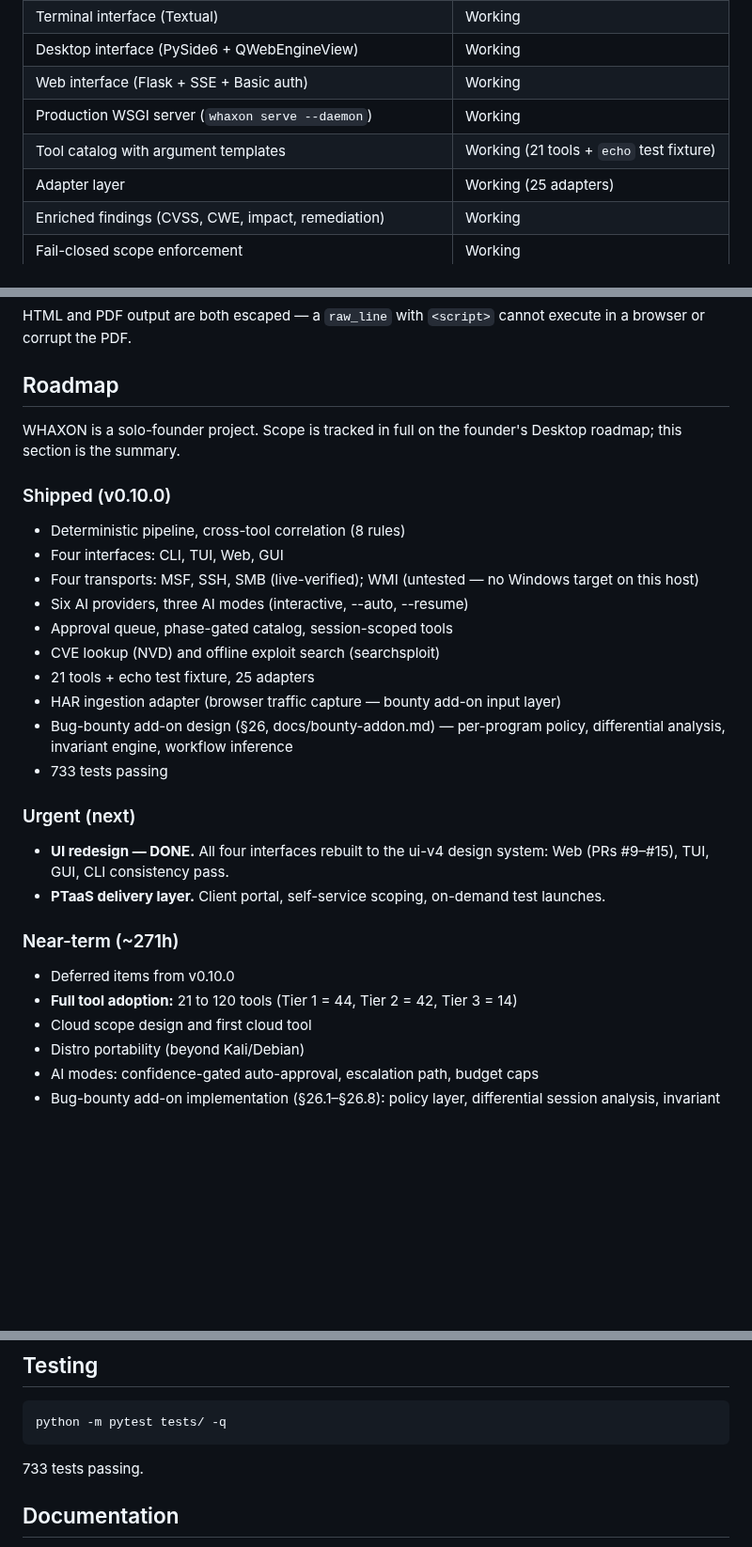
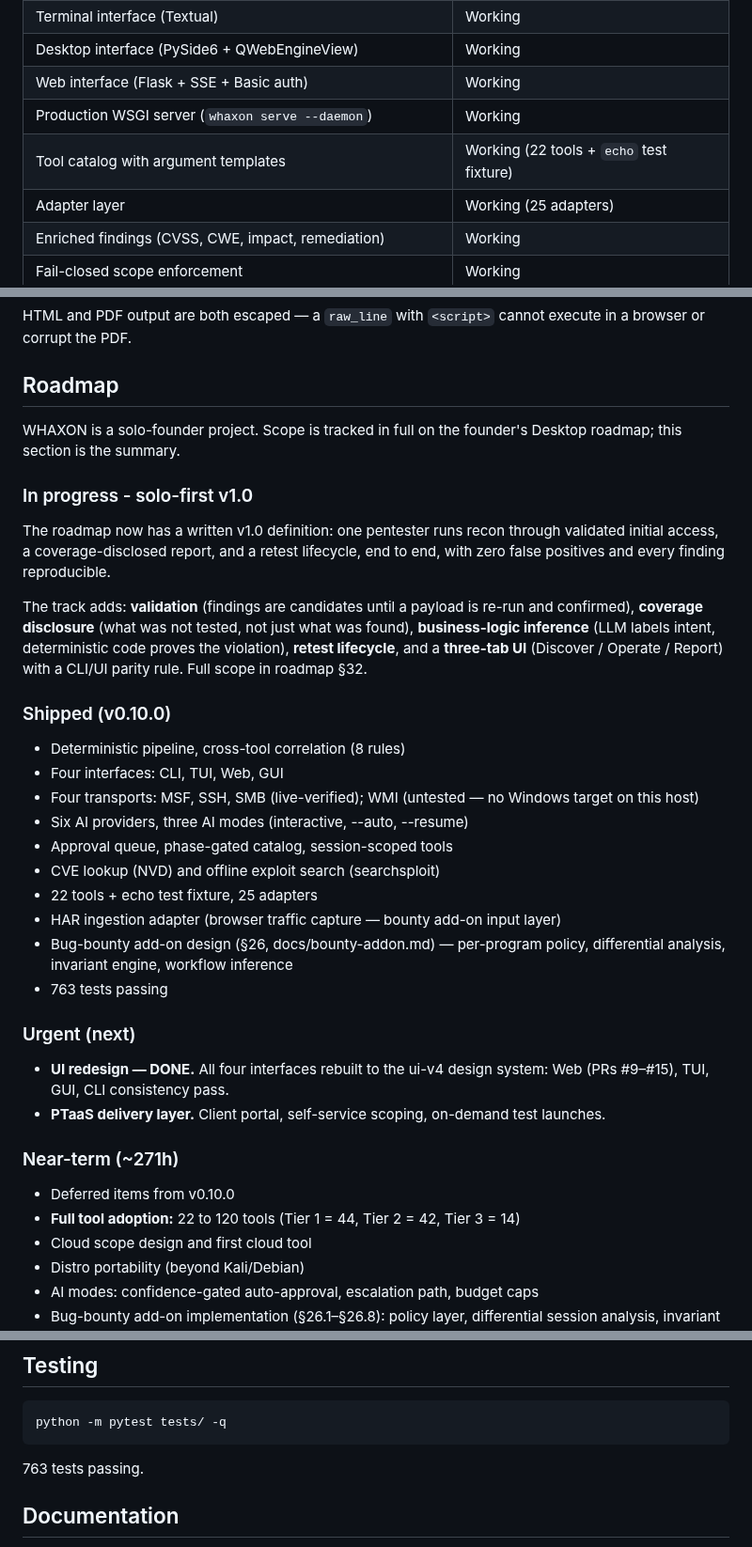
Before and after one commit to andreipath26/WHAXON, a Markdown page: README.md, 3 parts joined by grey strips. Shown at 94% size. Rendered like a GitHub page; blank space fills up the shorter version.

Commit message:
docs(readme): 22 tools, 763 tests, solo-first v1.0 track
Counts drifted since session 70: tools 21 to 22, tests 733 to 763.
Adds the §32 'In progress' section naming the v1.0 definition and the
validation, coverage, business-logic, retest, and three-tab UI track.

```diff
--- a/README.md
+++ b/README.md
@@ -63,7 +63,7 @@ The demo scope permits only `127.0.0.1`, `::1`, and `scanme.nmap.org`. Try `goog
 | Desktop interface (PySide6 + QWebEngineView) | Working |
 | Web interface (Flask + SSE + Basic auth) | Working |
 | Production WSGI server (`whaxon serve --daemon`) | Working |
-| Tool catalog with argument templates | Working (21 tools + `echo` test fixture) |
+| Tool catalog with argument templates | Working (22 tools + `echo` test fixture) |
 | Adapter layer | Working (25 adapters) |
 | Enriched findings (CVSS, CWE, impact, remediation) | Working |
 | Fail-closed scope enforcement | Working |
@@ -226,6 +226,12 @@ HTML and PDF output are both escaped — a `raw_line` with `<script>` cannot exe
 
 WHAXON is a solo-founder project. Scope is tracked in full on the founder's Desktop roadmap; this section is the summary.
 
+### In progress - solo-first v1.0
+
+The roadmap now has a written v1.0 definition: one pentester runs recon through validated initial access, a coverage-disclosed report, and a retest lifecycle, end to end, with zero false positives and every finding reproducible.
+
+The track adds: **validation** (findings are candidates until a payload is re-run and confirmed), **coverage disclosure** (what was not tested, not just what was found), **business-logic inference** (LLM labels intent, deterministic code proves the violation), **retest lifecycle**, and a **three-tab UI** (Discover / Operate / Report) with a CLI/UI parity rule. Full scope in roadmap §32.
+
 ### Shipped (v0.10.0)
 
 - Deterministic pipeline, cross-tool correlation (8 rules)
@@ -234,10 +240,10 @@ WHAXON is a solo-founder project. Scope is tracked in full on the founder's Desk
 - Six AI providers, three AI modes (interactive, --auto, --resume)
 - Approval queue, phase-gated catalog, session-scoped tools
 - CVE lookup (NVD) and offline exploit search (searchsploit)
-- 21 tools + echo test fixture, 25 adapters
+- 22 tools + echo test fixture, 25 adapters
 - HAR ingestion adapter (browser traffic capture — bounty add-on input layer)
 - Bug-bounty add-on design (§26, docs/bounty-addon.md) — per-program policy, differential analysis, invariant engine, workflow inference
-- 733 tests passing
+- 763 tests passing
 
 ### Urgent (next)
 
@@ -247,7 +253,7 @@ WHAXON is a solo-founder project. Scope is tracked in full on the founder's Desk
 ### Near-term (~271h)
 
 - Deferred items from v0.10.0
-- **Full tool adoption:** 21 to 120 tools (Tier 1 = 44, Tier 2 = 42, Tier 3 = 14)
+- **Full tool adoption:** 22 to 120 tools (Tier 1 = 44, Tier 2 = 42, Tier 3 = 14)
 - Cloud scope design and first cloud tool
 - Distro portability (beyond Kali/Debian)
 - AI modes: confidence-gated auto-approval, escalation path, budget caps
@@ -295,7 +301,7 @@ Each project stands alone. None requires the others to run. Integration between
 
     python -m pytest tests/ -q
 
-733 tests passing.
+763 tests passing.
 
 ## Documentation
 
```
